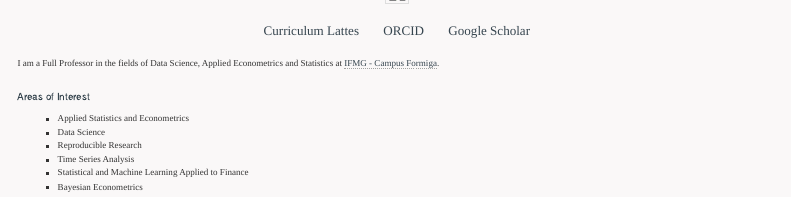
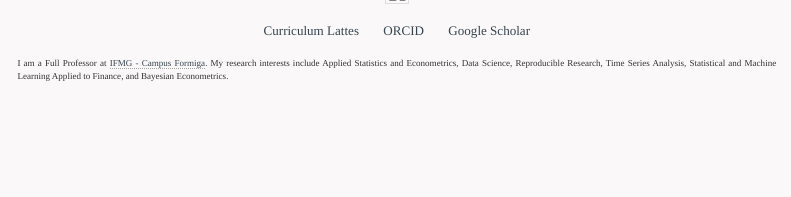
Before and after one commit to washingtonsilva/washingtonsilva.github.io, a Quarto document (index.qmd): the page in a window 1100 px wide, from its top. Rendered offline with R 4.5, knitr and Pandoc in place of Quarto, with nearby package versions; menus at the side of the page are left out.

Commit message:
ajuste na página inicial

```diff
--- a/index.qmd
+++ b/index.qmd
@@ -14,16 +14,10 @@ page-layout: full
 
 ::: {.g-col-12 .g-col-md-8}
 
-I am a Full Professor in the fields of Data Science, Applied Econometrics and
-Statistics at [IFMG - Campus Formiga](https://www.formiga.ifmg.edu.br/mestrado){target="_blan"}.
-
-### Areas of Interest
-
-- Applied Statistics and Econometrics
-- Data Science
-- Reproducible Research
-- Time Series Analysis
-- Statistical and Machine Learning Applied to Finance
-- Bayesian Econometrics
+I am a Full Professor at [IFMG - Campus Formiga](https://www.formiga.ifmg.edu.br/mestrado){target="_blan"}.
+My research interests include Applied Statistics and Econometrics,
+Data Science, Reproducible Research, Time Series Analysis,
+Statistical and Machine Learning Applied to Finance,
+and Bayesian Econometrics.
 :::
 :::
```
Also changed, not shown: docs/search.json, 4 other files.
